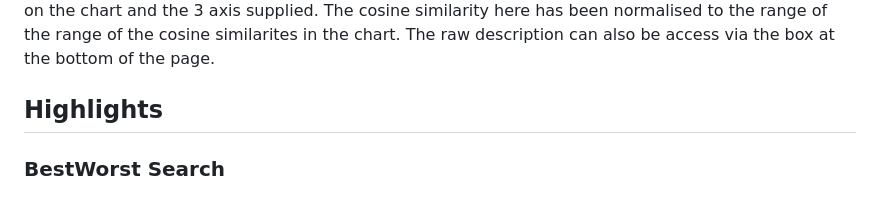
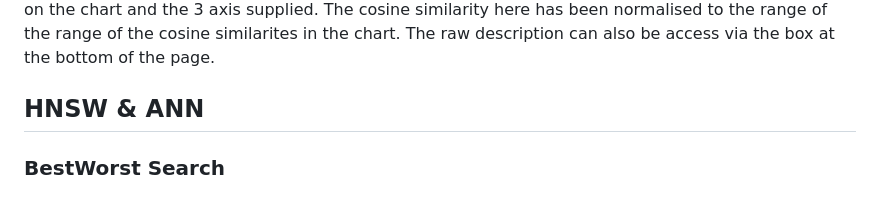
Before and after one commit to nickojelly/VectoredIn, a Markdown page: README.md, the part around the change. Drawn GitHub-style.

```diff
--- a/README.md
+++ b/README.md
@@ -47,7 +47,7 @@ Selecting any point displayed in the 3D Scatter on the main page, a summary coma
 The progress bars up the top are epresent the cosine similarirty between a a job listing point selected on the chart and the 3 axis supplied. The cosine similarity here has been normalised to the range of the range of the cosine similarites in the chart. The raw description can also be access via the box at the bottom of the page.
 
 
-## Highlights
+## HNSW & ANN
 
 ### BestWorst Search
 
```
